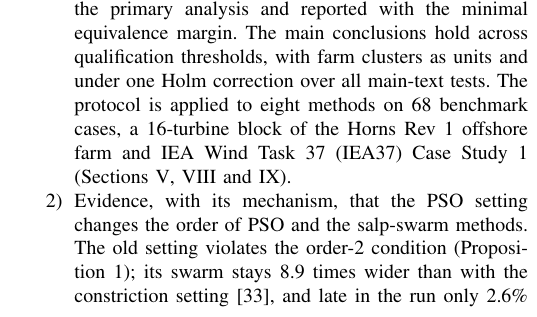
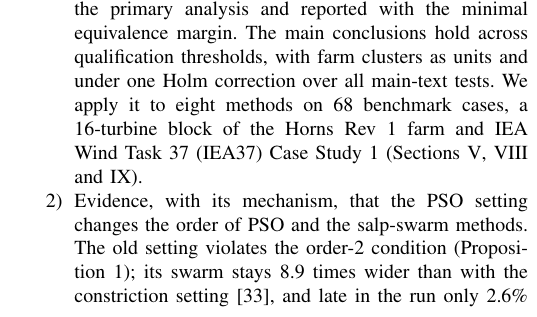
Before and after one commit to prince197/Figures_QASSA_WFLOP, a LaTeX paper (LXSSA_WFLOP_revision/MPCE_PSO_VNS.tex, which reads LXSSA_WFLOP_revision/optA/02_intro.tex): part of one column of page 2 of 13, cut so that both start at the same text. Compiled offline with pdfLaTeX.

Commit message:
Phase 6 B (WIP): in-progress section and pipeline edits
Co-Authored-By: Claude Opus 5.5 <noreply@anthropic.com>
Claude-Session: https://claude.ai/code/session_017YrHieLirYN7YLWXLfMhQz

```diff
--- a/LXSSA_WFLOP_revision/optA/02_intro.tex
+++ b/LXSSA_WFLOP_revision/optA/02_intro.tex
@@ -11,7 +11,7 @@ Our thesis is that the conclusions of such comparisons depend strongly on how th
 % CHECK-FINAL [C15, restated per D1]/[C51]: SSA-VNS vs RS-VNS small case-mean gain (|\NCmSSAVNSvsRSVNSDL| far below |\NCmPSOVNSvsRSVNSDL|); [C50]: LX-SSA-VNS equivalent to RS-VNS ("add little"); [C17, restated]: SSA-VNS vs LX-SSA-VNS case-mean p < 0.05, SSA-VNS lower in more cases ("makes the hybrid worse")
 Our contributions are:
 \begin{enumerate}
-\item The application of established practice~\cite{Derrac2011,BartzBeielstein2020,LaTorre2021} to the continuous WFLOP (equal budgets counting gradient evaluations, seed-paired runs, case-mean and run-level tests with Holm correction, model re-evaluation, public code and data), with three elements not reported for this problem to our knowledge: feasibility-aware ranking, a random-sampling control of equal cost (RS-VNS), and an equivalence analysis (two one-sided tests and a Bayesian signed-rank test~\cite{Lakens2017,Benavoli2017}) with a margin of $\pm\NEqMargin$ percentage points (pp) of wake loss, fixed after the primary analysis and reported with the minimal equivalence margin. The main conclusions hold across qualification thresholds, with farm clusters as units and under one Holm correction over all main-text tests. The protocol is applied to eight methods on 68 benchmark cases, a 16-turbine block of the Horns Rev~1 offshore farm and IEA Wind Task~37 (IEA37) Case Study~1 (Sections~\ref{sec:setup}, \ref{sec:beyond} and~\ref{sec:robustness}).
+\item The application of established practice~\cite{Derrac2011,BartzBeielstein2020,LaTorre2021} to the continuous WFLOP (equal budgets counting gradient evaluations, seed-paired runs, case-mean and run-level tests with Holm correction, model re-evaluation, public code and data), with three elements not reported for this problem to our knowledge: feasibility-aware ranking, a random-sampling control of equal cost (RS-VNS), and an equivalence analysis (two one-sided tests and a Bayesian signed-rank test~\cite{Lakens2017,Benavoli2017}) with a margin of $\pm\NEqMargin$ percentage points (pp) of wake loss, fixed after the primary analysis and reported with the minimal equivalence margin. The main conclusions hold across qualification thresholds, with farm clusters as units and under one Holm correction over all main-text tests. We apply it to eight methods on 68 benchmark cases, a 16-turbine block of the Horns Rev~1 farm and IEA Wind Task~37 (IEA37) Case Study~1 (Sections~\ref{sec:setup}, \ref{sec:beyond} and~\ref{sec:robustness}).
 % CHECK-EXTRA [X02]-[X09]: thresholds \NXThrMin-\NXThrMax: best method, rank order and the \NXThrNConcl{} case-mean conclusions unchanged; [X11]/[X14]: all significant pairs favour the same method in \NXClusters{} of \NXClusters{} clusters, LOCO changes no verdict; [X18]-[X20]: one Holm family over \NXMultN{} tests: only the pooled N >= 10 subgroup (not a main conclusion) is lost
 \item Evidence, with its mechanism, that the PSO setting changes the order of PSO and the salp-swarm methods. The old setting violates the order-2 condition (Proposition~\ref{prop:pso-stability}); its swarm stays \NDSpreadRatio{} times wider than with the constriction setting~\cite{Clerc2002}, and late in the run only \NDFeasPartOld\% of its evaluations are feasible (constriction: \NDFeasPartNew\%). PSO is then feasible in \NOldPSOFeas\% of the runs and ranks behind both salp-swarm hybrids of Table~\ref{tab:baseline}; with constriction it ranks first there and \NPSOPos{} in the main comparison, ahead of every salp-swarm method, at 6,030 evaluations (at 120,030, SSA-VNS ranks ahead of PSO on the six largest cases; Sections~\ref{sec:pso}, \ref{sec:psosetting} and~\ref{sec:budget}).
 % CHECK-THEORY [T01]/[T04]: old setting: c1+c2 = 4 > 3.50 (order-2 bound), order-1 stable (4 < 6.8); constriction order-2 stable
```
